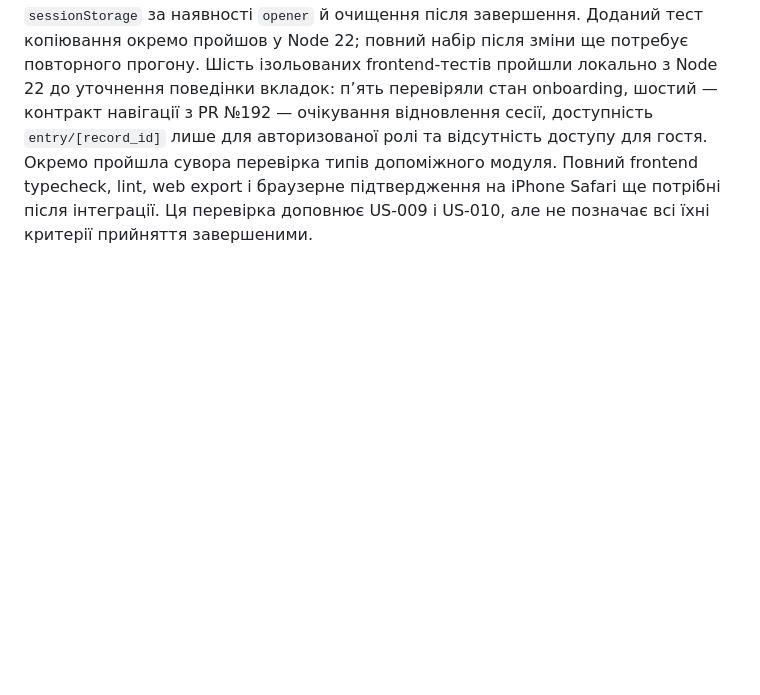
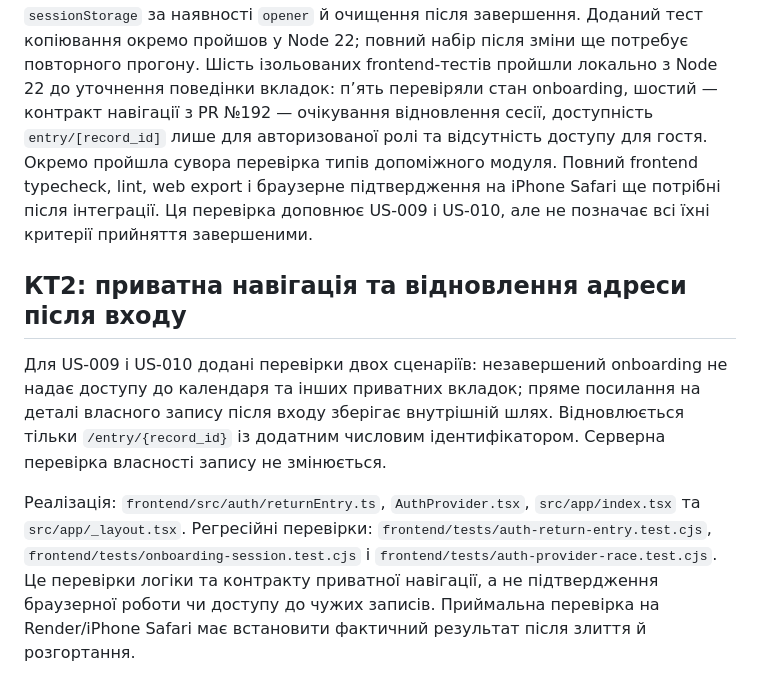
Before and after one commit to ukma-fin-ssdm-2026/Rehab, a Markdown page: docs/requirements/rtm.md, the part around the change. Rendered like a GitHub page; blank space fills up the shorter version.

Commit message:
docs(auth): align KT2 navigation acceptance and limitations

```diff
--- a/docs/requirements/rtm.md
+++ b/docs/requirements/rtm.md
@@ -63,3 +63,9 @@
 Після реєстрації `AuthProvider` зберігає ідентифікатор акаунта з незавершеним onboarding у `sessionStorage` браузерної вкладки. Незалежно відкриті вкладки не мають спільного стану. Якщо нова вкладка має `opener`, браузер може створити її `sessionStorage` як початкову копію сховища попередньої вкладки; подальші зміни не синхронізуються. Отже, це не гарантія відсутності початкової копії в усіх сценаріях відкриття вкладок. Після повторної перевірки JWT через `/auth/me` цей прапорець відновлюється лише для того самого користувача. Після натискання «Почати», звичайного нового входу або виходу прапорець очищається. Вибір мотивації не передається серверу і не зберігається у PostgreSQL.
 
 Перевірки `frontend/tests/onboarding-session.test.cjs` охоплюють відсутність початкового прапорця, належність одному акаунту, відновлення у тій самій вкладці, незалежність сховищ окремих вкладок, початкове копіювання `sessionStorage` за наявності `opener` й очищення після завершення. Доданий тест копіювання окремо пройшов у Node 22; повний набір після зміни ще потребує повторного прогону. Шість ізольованих frontend-тестів пройшли локально з Node 22 до уточнення поведінки вкладок: п’ять перевіряли стан onboarding, шостий — контракт навігації з PR №192 — очікування відновлення сесії, доступність `entry/[record_id]` лише для авторизованої ролі та відсутність доступу для гостя. Окремо пройшла сувора перевірка типів допоміжного модуля. Повний frontend typecheck, lint, web export і браузерне підтвердження на iPhone Safari ще потрібні після інтеграції. Ця перевірка доповнює US-009 і US-010, але не позначає всі їхні критерії прийняття завершеними.
+
+## КТ2: приватна навігація та відновлення адреси після входу
+
+Для US-009 і US-010 додані перевірки двох сценаріїв: незавершений onboarding не надає доступу до календаря та інших приватних вкладок; пряме посилання на деталі власного запису після входу зберігає внутрішній шлях. Відновлюється тільки `/entry/{record_id}` із додатним числовим ідентифікатором. Серверна перевірка власності запису не змінюється.
+
+Реалізація: `frontend/src/auth/returnEntry.ts`, `AuthProvider.tsx`, `src/app/index.tsx` та `src/app/_layout.tsx`. Регресійні перевірки: `frontend/tests/auth-return-entry.test.cjs`, `frontend/tests/onboarding-session.test.cjs` і `frontend/tests/auth-provider-race.test.cjs`. Це перевірки логіки та контракту приватної навігації, а не підтвердження браузерної роботи чи доступу до чужих записів. Приймальна перевірка на Render/iPhone Safari має встановити фактичний результат після злиття й розгортання.
```
